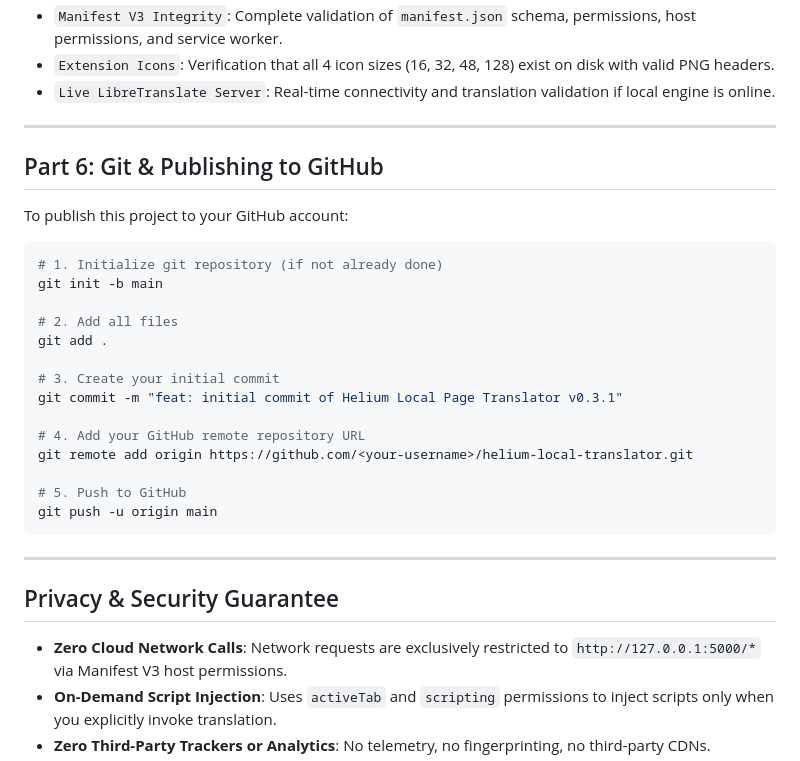
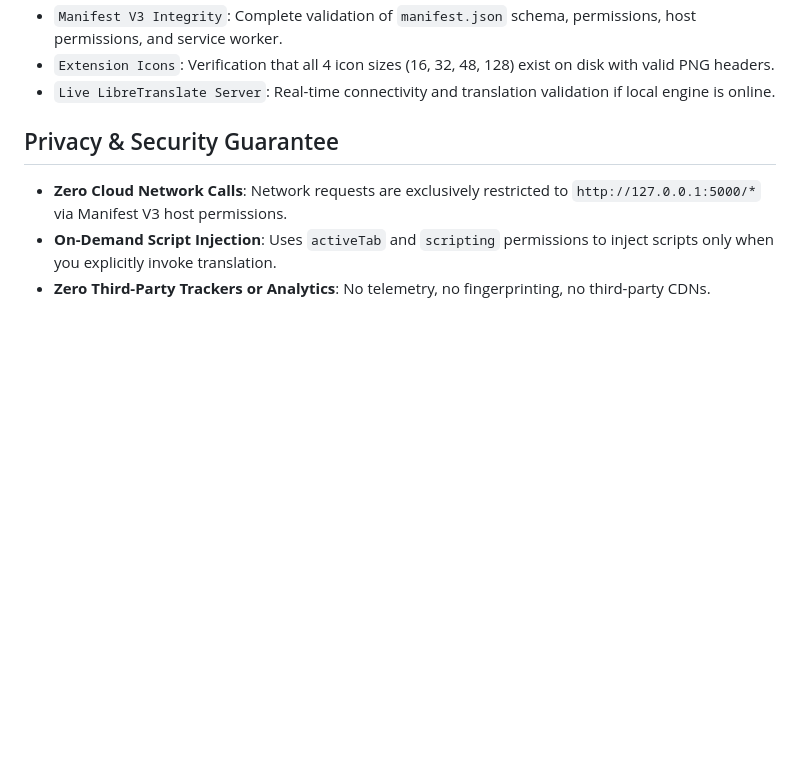
Before and after one commit to premkumar0184/Local-Translate, a Markdown page: README.md, the part around the change. Rendered like a GitHub page; blank space fills up the shorter version.

Commit message:
Remove Git & Publishing section from README
Removed Git publishing instructions from README.

````diff
--- a/README.md
+++ b/README.md
@@ -556,30 +556,6 @@ npm test
 - `Extension Icons`: Verification that all 4 icon sizes (16, 32, 48, 128) exist on disk with valid PNG headers.
 - `Live LibreTranslate Server`: Real-time connectivity and translation validation if local engine is online.
 
----
-
-## Part 6: Git & Publishing to GitHub
-
-To publish this project to your GitHub account:
-
-```bash
-# 1. Initialize git repository (if not already done)
-git init -b main
-
-# 2. Add all files
-git add .
-
-# 3. Create your initial commit
-git commit -m "feat: initial commit of Helium Local Page Translator v0.3.1"
-
-# 4. Add your GitHub remote repository URL
-git remote add origin https://github.com/<your-username>/helium-local-translator.git
-
-# 5. Push to GitHub
-git push -u origin main
-```
-
----
 
 ## Privacy & Security Guarantee
 
````
